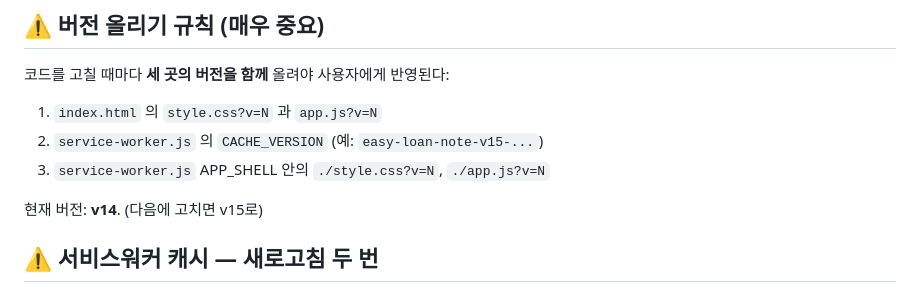
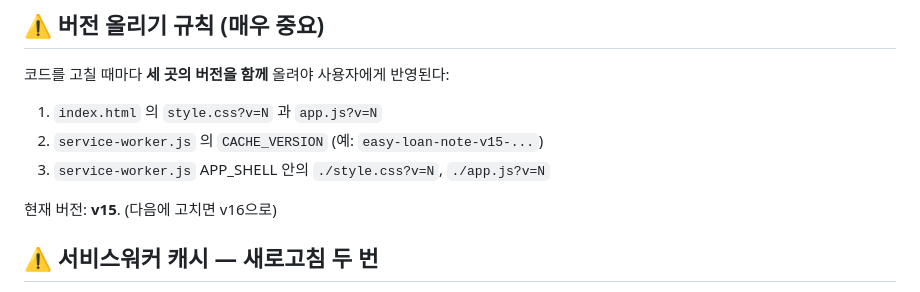
Before and after one commit to sh4sh-ux/easy-loan-note, a Markdown page: CLAUDE.md, the part around the change. GitHub-like rendering.

Commit message:
docs: CLAUDE.md 현재 버전 v15로 갱신

```diff
--- a/CLAUDE.md
+++ b/CLAUDE.md
@@ -37,7 +37,7 @@ git push origin main
 2. `service-worker.js` 의 `CACHE_VERSION` (예: `easy-loan-note-v15-...`)
 3. `service-worker.js` APP_SHELL 안의 `./style.css?v=N`, `./app.js?v=N`
 
-현재 버전: **v14**. (다음에 고치면 v15로)
+현재 버전: **v15**. (다음에 고치면 v16으로)
 
 ## ⚠️ 서비스워커 캐시 — 새로고침 두 번
 cache-first 방식이라, 배포 후 기존 사용자는 **첫 새로고침엔 이전 버전, 한 번 더 새로고침해야 새 버전**이 뜬다.
```
